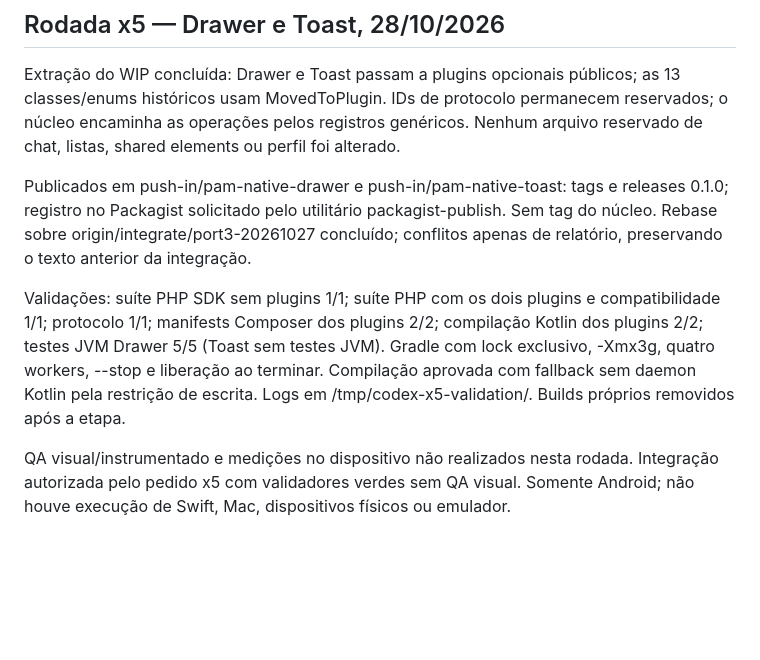
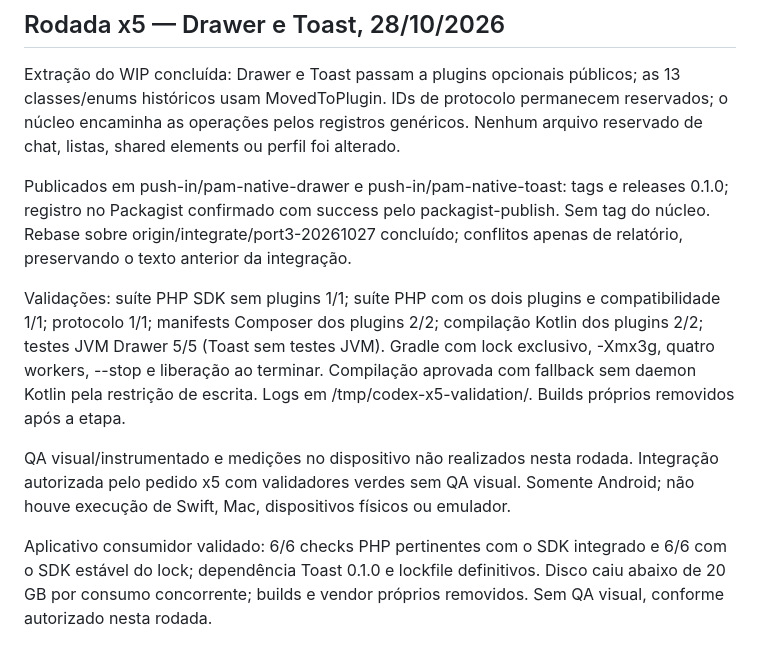
Before and after one commit to push-in/pam-native, a Markdown page: RELATORIO.md, the part around the change. Rendered like a GitHub page; blank space fills up the shorter version.

Commit message:
docs: confirm plugin publication and consumer validation [skip ci]

```diff
--- a/RELATORIO.md
+++ b/RELATORIO.md
@@ -61,7 +61,7 @@ reservados; o núcleo encaminha as operações pelos registros genéricos.
 Nenhum arquivo reservado de chat, listas, shared elements ou perfil foi alterado.
 
 Publicados em push-in/pam-native-drawer e push-in/pam-native-toast: tags e releases
-0.1.0; registro no Packagist solicitado pelo utilitário packagist-publish.
+0.1.0; registro no Packagist confirmado com success pelo packagist-publish.
 Sem tag do núcleo. Rebase sobre origin/integrate/port3-20261027 concluído; conflitos
 apenas de relatório, preservando o texto anterior da integração.
 
@@ -75,3 +75,8 @@ Logs em /tmp/codex-x5-validation/. Builds próprios removidos após a etapa.
 QA visual/instrumentado e medições no dispositivo não realizados nesta rodada.
 Integração autorizada pelo pedido x5 com validadores verdes sem QA visual.
 Somente Android; não houve execução de Swift, Mac, dispositivos físicos ou emulador.
+
+Aplicativo consumidor validado: 6/6 checks PHP pertinentes com o SDK integrado
+e 6/6 com o SDK estável do lock; dependência Toast 0.1.0 e lockfile definitivos.
+Disco caiu abaixo de 20 GB por consumo concorrente; builds e vendor próprios
+removidos. Sem QA visual, conforme autorizado nesta rodada.
```
